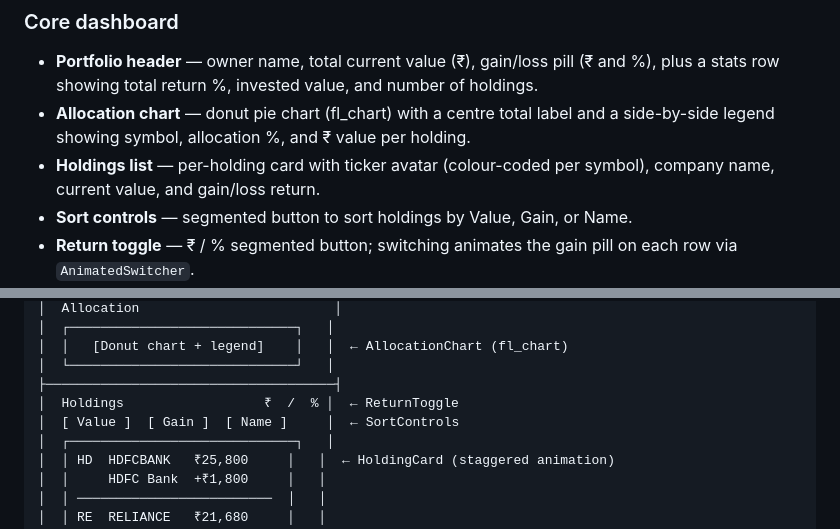
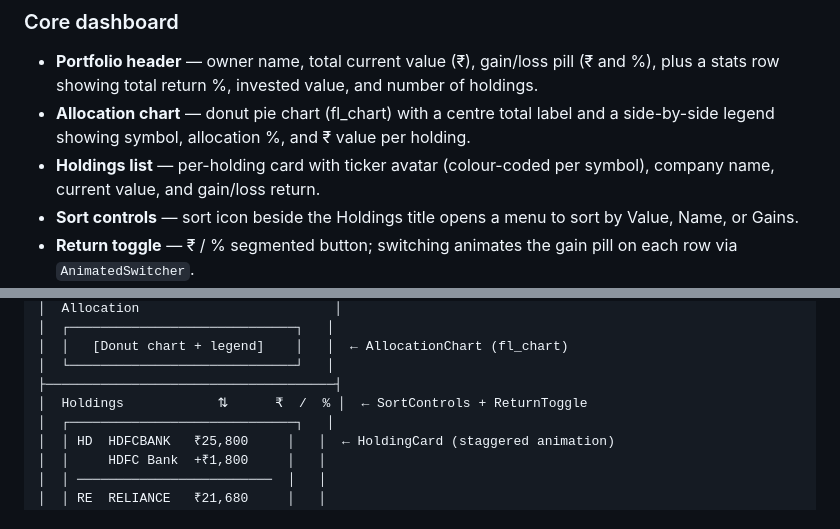
Before and after one commit to appsbysrini/finview_lite, a Markdown page: README.md, 2 parts joined by grey strips. Drawn GitHub-style.

Commit message:
Update README to clarify sort controls for holdings
- Revised the description of sort controls to specify the new sort icon functionality beside the Holdings title.
- Updated the visual representation in the README to reflect the integration of SortControls and ReturnToggle.

```diff
--- a/README.md
+++ b/README.md
@@ -85,7 +85,7 @@ Session is persisted via SharedPreferences — you stay logged in across restart
 - **Portfolio header** — owner name, total current value (₹), gain/loss pill (₹ and %), plus a stats row showing total return %, invested value, and number of holdings.
 - **Allocation chart** — donut pie chart (fl_chart) with a centre total label and a side-by-side legend showing symbol, allocation %, and ₹ value per holding.
 - **Holdings list** — per-holding card with ticker avatar (colour-coded per symbol), company name, current value, and gain/loss return.
-- **Sort controls** — segmented button to sort holdings by Value, Gain, or Name.
+- **Sort controls** — sort icon beside the Holdings title opens a menu to sort by Value, Name, or Gains.
 - **Return toggle** — ₹ / % segmented button; switching animates the gain pill on each row via `AnimatedSwitcher`.
 - **Empty and error states** — dedicated full-screen views for load failure, empty holdings, and zero-value allocation.
 
@@ -116,8 +116,7 @@ Session is persisted via SharedPreferences — you stay logged in across restart
 │  │   [Donut chart + legend]    │   │  ← AllocationChart (fl_chart)
 │  └─────────────────────────────┘   │
 ├─────────────────────────────────────┤
-│  Holdings                  ₹  /  % │  ← ReturnToggle
-│  [ Value ]  [ Gain ]  [ Name ]     │  ← SortControls
+│  Holdings            ⇅      ₹  /  % │  ← SortControls + ReturnToggle
 │  ┌─────────────────────────────┐   │
 │  │ HD  HDFCBANK   ₹25,800     │   │  ← HoldingCard (staggered animation)
 │  │     HDFC Bank  +₹1,800     │   │
```
